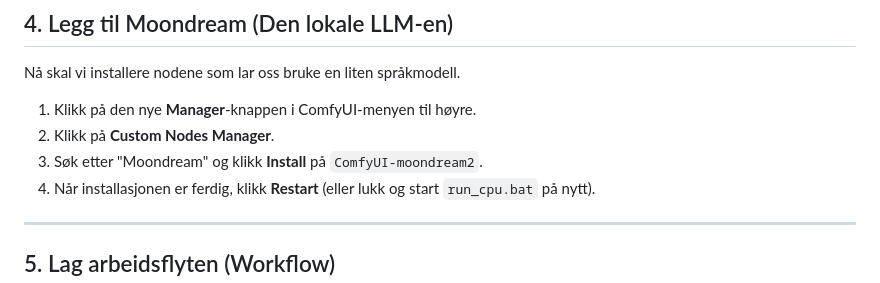
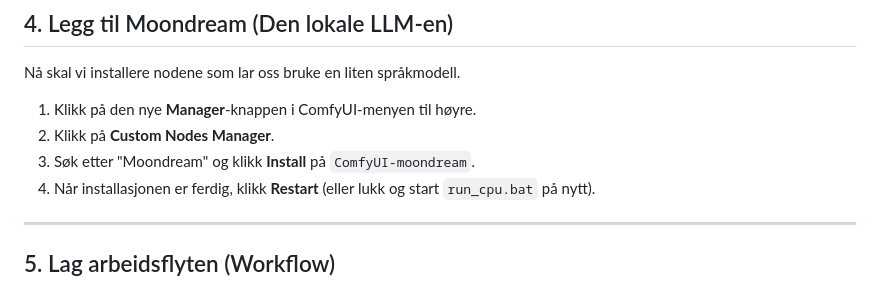
Before and after one commit to kej83/prog-1imb-25-26, a Markdown page: Ai-stuff/captioneer-comfyui-nogpu/readme.md, the part around the change. Drawn GitHub-style.

Commit message:
chg moondream2 to moondream

```diff
--- a/Ai-stuff/captioneer-comfyui-nogpu/readme.md
+++ b/Ai-stuff/captioneer-comfyui-nogpu/readme.md
@@ -41,7 +41,7 @@ Nå skal vi installere nodene som lar oss bruke en liten språkmodell.
 
 1. Klikk på den nye **Manager**-knappen i ComfyUI-menyen til høyre.
 2. Klikk på **Custom Nodes Manager**.
-3. Søk etter "Moondream" og klikk **Install** på `ComfyUI-moondream2`.
+3. Søk etter "Moondream" og klikk **Install** på `ComfyUI-moondream`.
 4. Når installasjonen er ferdig, klikk **Restart** (eller lukk og start `run_cpu.bat` på nytt).
 
 ---
```
